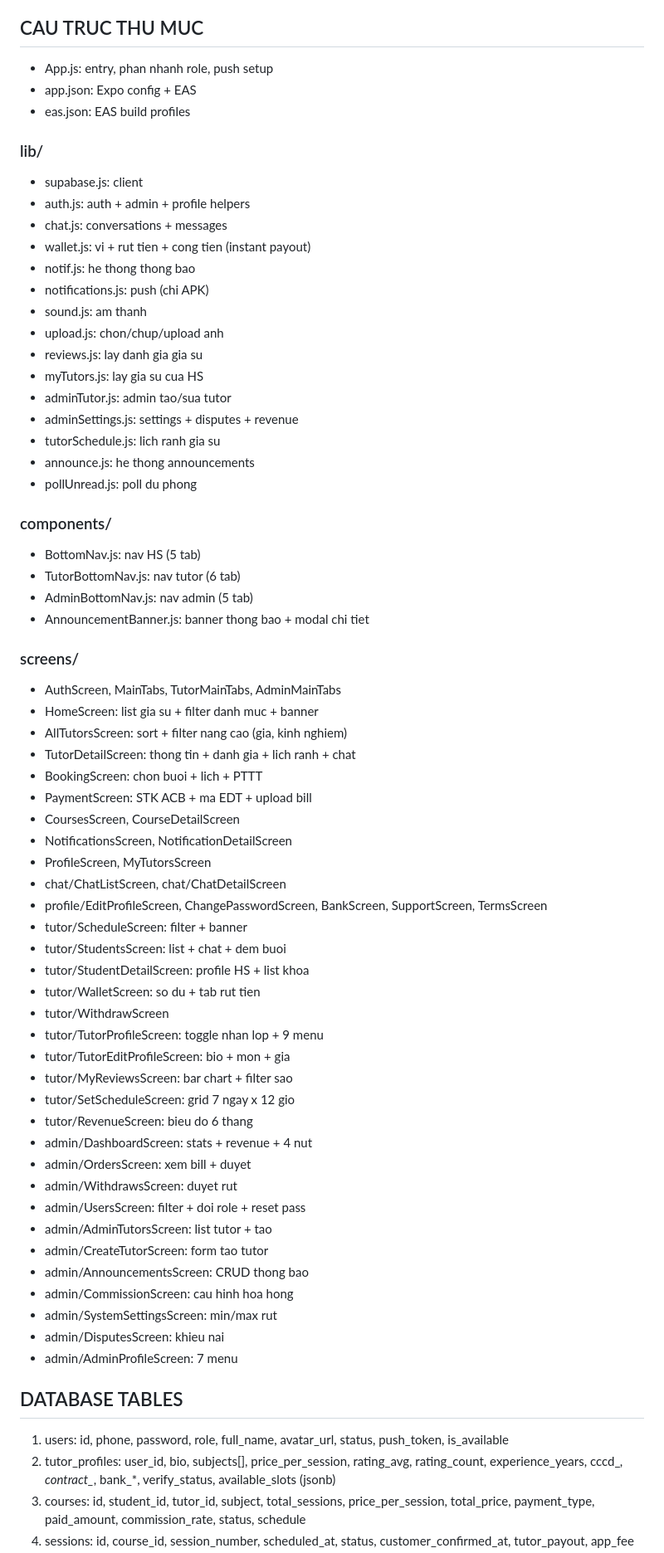
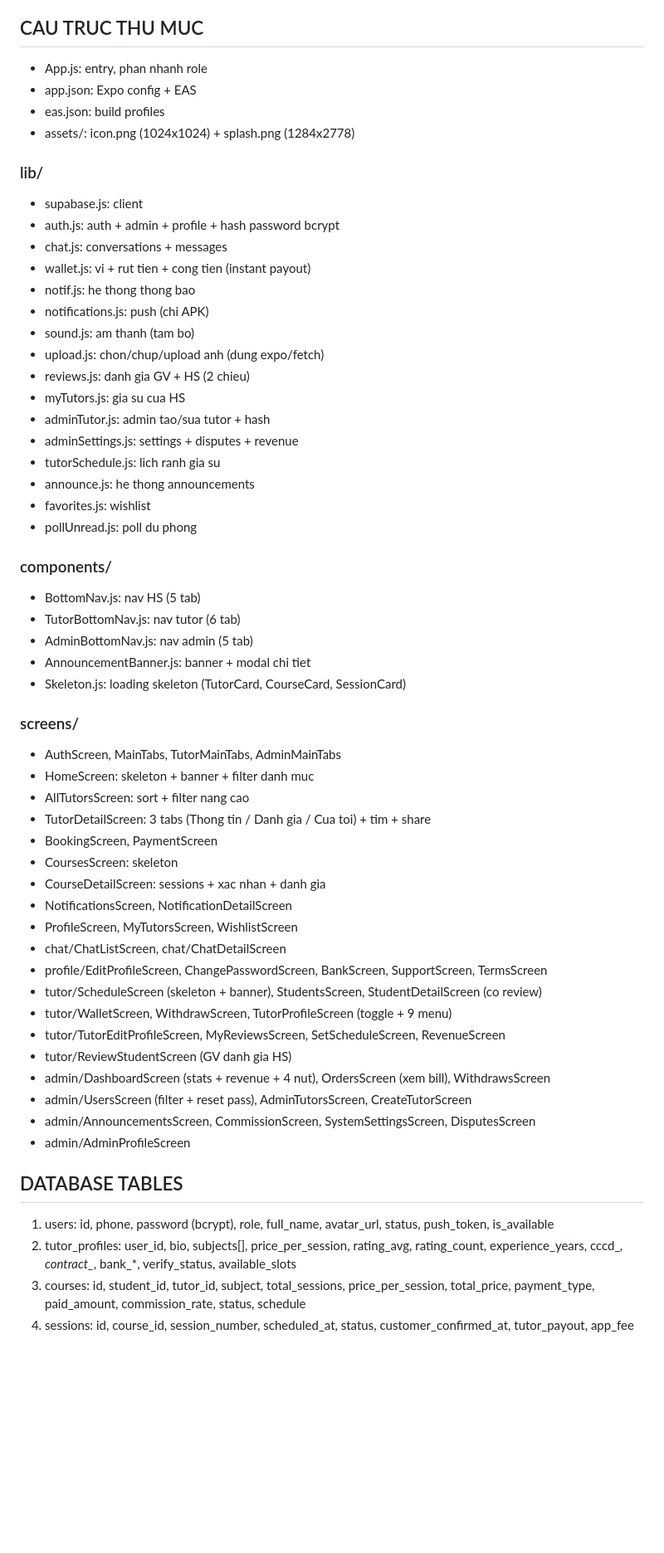
Before and after one commit to vanhoa282/EduTeach, a Markdown page: README.md, the part around one of its changes. Shown at 83% size. Drawn GitHub-style; blank space fills up the shorter version.

```diff
--- a/README.md
+++ b/README.md
@@ -33,69 +34,59 @@ Phuc vu chu yeu cho sinh vien su pham nam 1-4 va cac thay co co lich ranh.
 - Admin duyet tu bill
 
 ## CAU TRUC THU MUC
-- App.js: entry, phan nhanh role, push setup
+- App.js: entry, phan nhanh role
 - app.json: Expo config + EAS
-- eas.json: EAS build profiles
+- eas.json: build profiles
+- assets/: icon.png (1024x1024) + splash.png (1284x2778)
 
 ### lib/
 - supabase.js: client
-- auth.js: auth + admin + profile helpers
+- auth.js: auth + admin + profile + hash password bcrypt
 - chat.js: conversations + messages
 - wallet.js: vi + rut tien + cong tien (instant payout)
 - notif.js: he thong thong bao
 - notifications.js: push (chi APK)
-- sound.js: am thanh
-- upload.js: chon/chup/upload anh
-- reviews.js: lay danh gia gia su
-- myTutors.js: lay gia su cua HS
-- adminTutor.js: admin tao/sua tutor
+- sound.js: am thanh (tam bo)
+- upload.js: chon/chup/upload anh (dung expo/fetch)
+- reviews.js: danh gia GV + HS (2 chieu)
+- myTutors.js: gia su cua HS
+- adminTutor.js: admin tao/sua tutor + hash
 - adminSettings.js: settings + disputes + revenue
 - tutorSchedule.js: lich ranh gia su
 - announce.js: he thong announcements
+- favorites.js: wishlist
 - pollUnread.js: poll du phong
 
 ### components/
 - BottomNav.js: nav HS (5 tab)
 - TutorBottomNav.js: nav tutor (6 tab)
 - AdminBottomNav.js: nav admin (5 tab)
-- AnnouncementBanner.js: banner thong bao + modal chi tiet
+- AnnouncementBanner.js: banner + modal chi tiet
+- Skeleton.js: loading skeleton (TutorCard, CourseCard, SessionCard)
 
 ### screens/
 - AuthScreen, MainTabs, TutorMainTabs, AdminMainTabs
-- HomeScreen: list gia su + filter danh muc + banner
-- AllTutorsScreen: sort + filter nang cao (gia, kinh nghiem)
-- TutorDetailScreen: thong tin + danh gia + lich ranh + chat
-- BookingScreen: chon buoi + lich + PTTT
-- PaymentScreen: STK ACB + ma EDT + upload bill
-- CoursesScreen, CourseDetailScreen
+- HomeScreen: skeleton + banner + filter danh muc
+- AllTutorsScreen: sort + filter nang cao
+- TutorDetailScreen: 3 tabs (Thong tin / Danh gia / Cua toi) + tim + share
+- BookingScreen, PaymentScreen
+- CoursesScreen: skeleton
+- CourseDetailScreen: sessions + xac nhan + danh gia
 - NotificationsScreen, NotificationDetailScreen
-- ProfileScreen, MyTutorsScreen
+- ProfileScreen, MyTutorsScreen, WishlistScreen
 - chat/ChatListScreen, chat/ChatDetailScreen
 - profile/EditProfileScreen, ChangePasswordScreen, BankScreen, SupportScreen, TermsScreen
-- tutor/ScheduleScreen: filter + banner
-- tutor/StudentsScreen: list + chat + dem buoi
-- tutor/StudentDetailScreen: profile HS + list khoa
-- tutor/WalletScreen: so du + tab rut tien
-- tutor/WithdrawScreen
-- tutor/TutorProfileScreen: toggle nhan lop + 9 menu
-- tutor/TutorEditProfileScreen: bio + mon + gia
-- tutor/MyReviewsScreen: bar chart + filter sao
-- tutor/SetScheduleScreen: grid 7 ngay x 12 gio
-- tutor/RevenueScreen: bieu do 6 thang
-- admin/DashboardScreen: stats + revenue + 4 nut
-- admin/OrdersScreen: xem bill + duyet
-- admin/WithdrawsScreen: duyet rut
-- admin/UsersScreen: filter + doi role + reset pass
-- admin/AdminTutorsScreen: list tutor + tao
-- admin/CreateTutorScreen: form tao tutor
-- admin/AnnouncementsScreen: CRUD thong bao
-- admin/CommissionScreen: cau hinh hoa hong
-- admin/SystemSettingsScreen: min/max rut
-- admin/DisputesScreen: khieu nai
-- admin/AdminProfileScreen: 7 menu
+- tutor/ScheduleScreen (skeleton + banner), StudentsScreen, StudentDetailScreen (co review)
+- tutor/WalletScreen, WithdrawScreen, TutorProfileScreen (toggle + 9 menu)
+- tutor/TutorEditProfileScreen, MyReviewsScreen, SetScheduleScreen, RevenueScreen
+- tutor/ReviewStudentScreen (GV danh gia HS)
+- admin/DashboardScreen (stats + revenue + 4 nut), OrdersScreen (xem bill), WithdrawsScreen
+- admin/UsersScreen (filter + reset pass), AdminTutorsScreen, CreateTutorScreen
+- admin/AnnouncementsScreen, CommissionScreen, SystemSettingsScreen, DisputesScreen
+- admin/AdminProfileScreen
 
 ## DATABASE TABLES
-1. users: id, phone, password, role, full_name, avatar_url, status, push_token, is_available
-2. tutor_profiles: user_id, bio, subjects[], price_per_session, rating_avg, rating_count, experience_years, cccd_*, contract_*, bank_*, verify_status, available_slots (jsonb)
+1. users: id, phone, password (bcrypt), role, full_name, avatar_url, status, push_token, is_available
+2. tutor_profiles: user_id, bio, subjects[], price_per_session, rating_avg, rating_count, experience_years, cccd_*, contract_*, bank_*, verify_status, available_slots
 3. courses: id, student_id, tutor_id, subject, total_sessions, price_per_session, total_price, payment_type, paid_amount, commission_rate, status, schedule
 4. sessions: id, course_id, session_number, scheduled_at, status, customer_confirmed_at, tutor_payout, app_fee
```
Also changed, not shown: other parts of README.md (+96 -75 lines).
